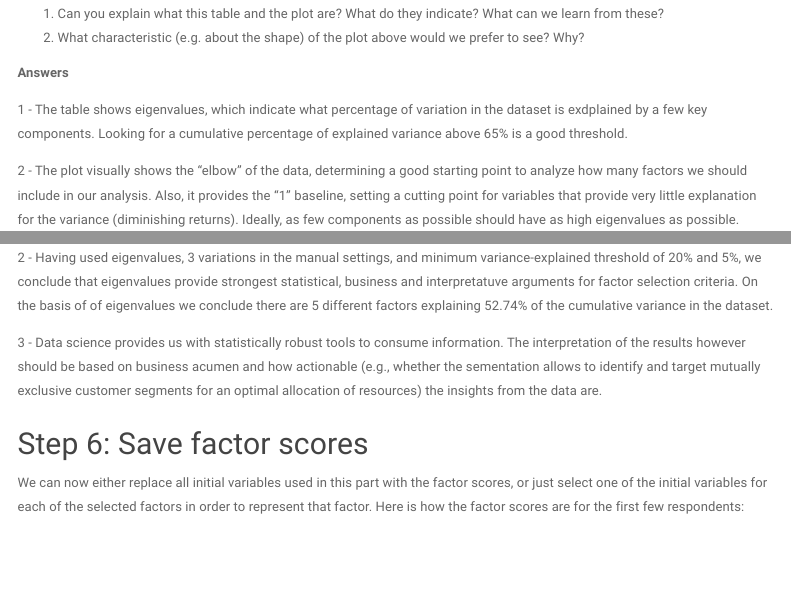
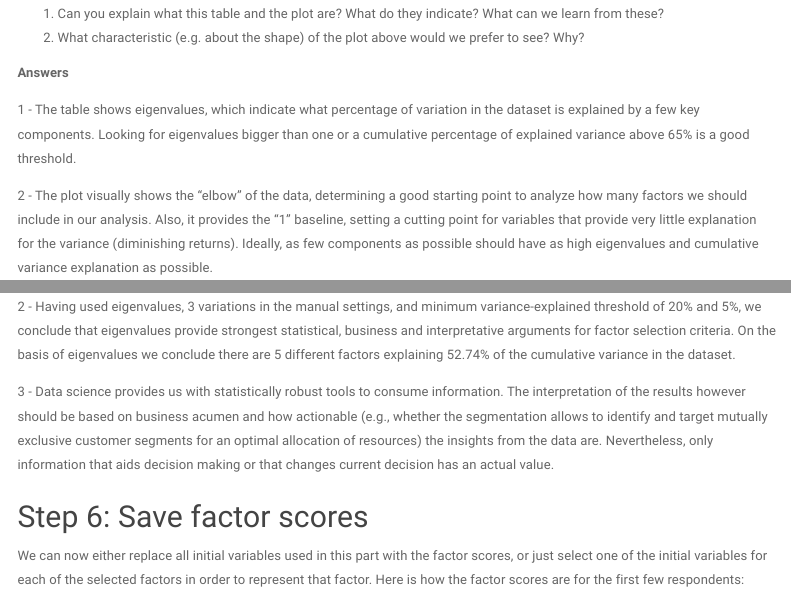
Before and after one commit to fabio-brito/SingRs, an R Markdown document (dsb_assignment_03/MarketSegmentationProcessInClassParts1and2.Rmd): the page in a window 1100 px wide, from 7820 px down before the commit and from 7860 px down after it, so that both start at the same text, and a second part further down, joined at a grey line. Rendered offline with R 4.5, knitr and Pandoc, with nearby package versions; some code elsewhere in the file could not run offline; a font, style sheet, LaTeX package, included part or bibliography that could not be used is replaced or left out; menus at the side of the page are left out; common packages that the code uses without loading them are loaded.

Commit message:
small text change and file formatting

```diff
--- a/dsb_assignment_03/MarketSegmentationProcessInClassParts1and2.Rmd
+++ b/dsb_assignment_03/MarketSegmentationProcessInClassParts1and2.Rmd
@@ -287,9 +287,9 @@ iplot.df(melt(df, id="components"))
 
 **Answers**
 
-1 - The table shows eigenvalues, which indicate what percentage of variation in the dataset is exdplained by a few key components. Looking for a cumulative percentage of explained variance above 65% is a good threshold.
+1 - The table shows eigenvalues, which indicate what percentage of variation in the dataset is explained by a few key components. Looking for eigenvalues bigger than one or a cumulative percentage of explained variance above 65% is a good threshold.
 
-2 - The plot visually shows the "elbow" of the data, determining a good starting point to analyze how many factors we should include in our analysis. Also, it provides the "1" baseline, setting a cutting point for variables that provide very little explanation for the variance (diminishing returns). Ideally, as few components as possible should have as high eigenvalues as possible.
+2 - The plot visually shows the "elbow" of the data, determining a good starting point to analyze how many factors we should include in our analysis. Also, it provides the "1" baseline, setting a cutting point for variables that provide very little explanation for the variance (diminishing returns). Ideally, as few components as possible should have as high eigenvalues and cumulative variance explanation as possible.
 
 
 
@@ -345,9 +345,9 @@ write.csv(Rotated_Factors_thres, file = "Rotated_Factors_thres.csv")
 
 1 - Factor 1 indicates highly brand- conscious customers who view their boat as a status symbol. Factor 2 indicates outdoor enthusiasts who enjoy active lifestyle. Factor 3 indicates customers who value convenience and reliability which they seek in a high-quality reputable product. The factors make business sense as they indicate observable attributes and benefits that customers seek from their boats.
 
-2 - Having used eigenvalues, 3 variations in the manual settings, and minimum variance-explained threshold of 20% and 5%, we conclude that eigenvalues provide strongest statistical, business and interpretatuve arguments for factor selection criteria. On the basis of of eigenvalues we conclude there are 5 different factors explaining 52.74% of the cumulative variance in the dataset.
+2 - Having used eigenvalues, 3 variations in the manual settings, and minimum variance-explained threshold of 20% and 5%, we conclude that eigenvalues provide strongest statistical, business and interpretative  arguments for factor selection criteria. On the basis of eigenvalues we conclude there are 5 different factors explaining 52.74% of the cumulative variance in the dataset.
 
-3 - Data science provides us with statistically robust tools to consume information. The interpretation of the results however should be based on business acumen and how actionable (e.g., whether the sementation allows to identify and target mutually exclusive customer segments for an optimal allocation of resources) the insights from the data are.
+3 - Data science provides us with statistically robust tools to consume information. The interpretation of the results however should be based on business acumen and how actionable (e.g., whether the segmentation  allows to identify and target mutually exclusive customer segments for an optimal allocation of resources) the insights from the data are. Nevertheless, only information that aids decision making or that changes current decision has an actual value.
 
 ## Step 6:  Save factor scores
 
```
